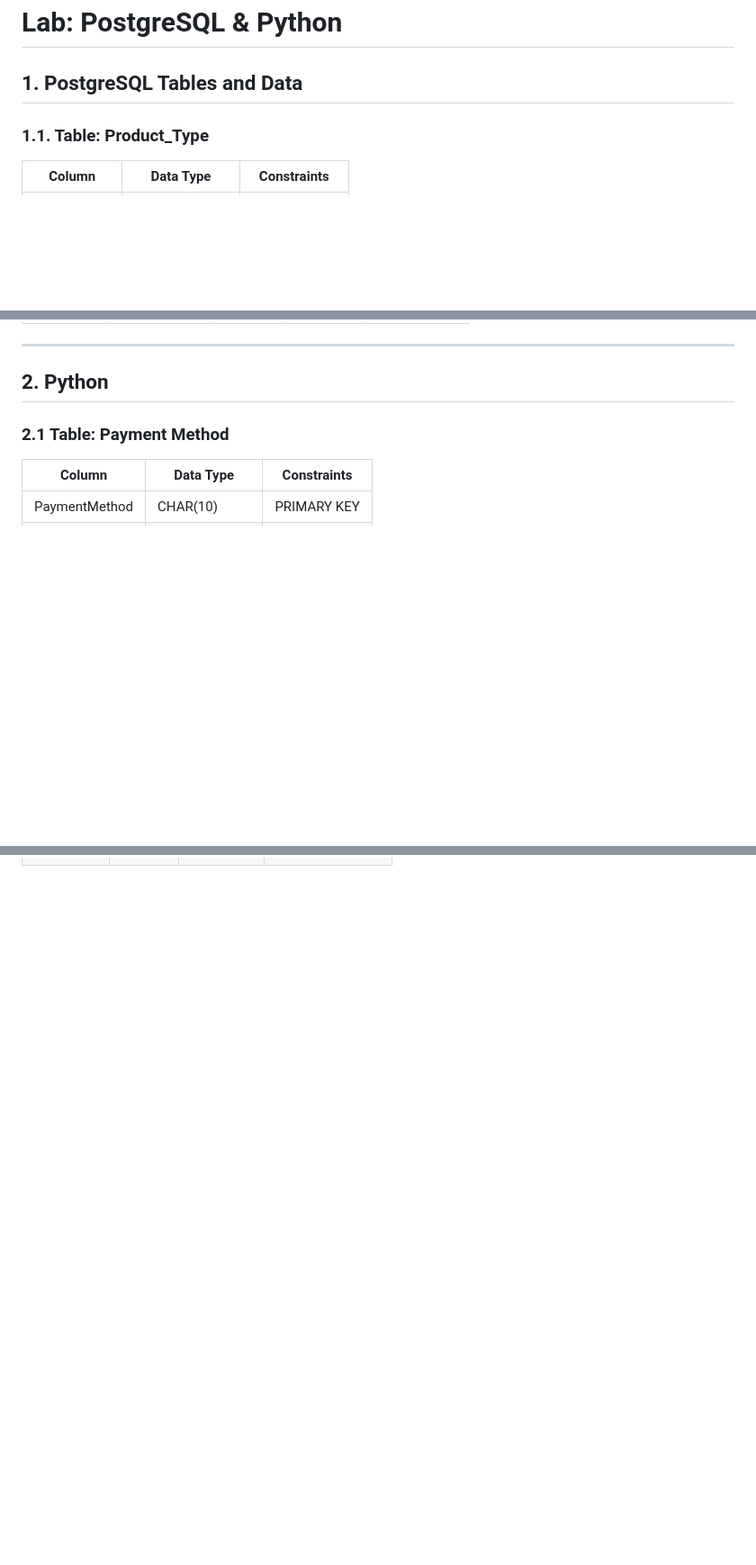
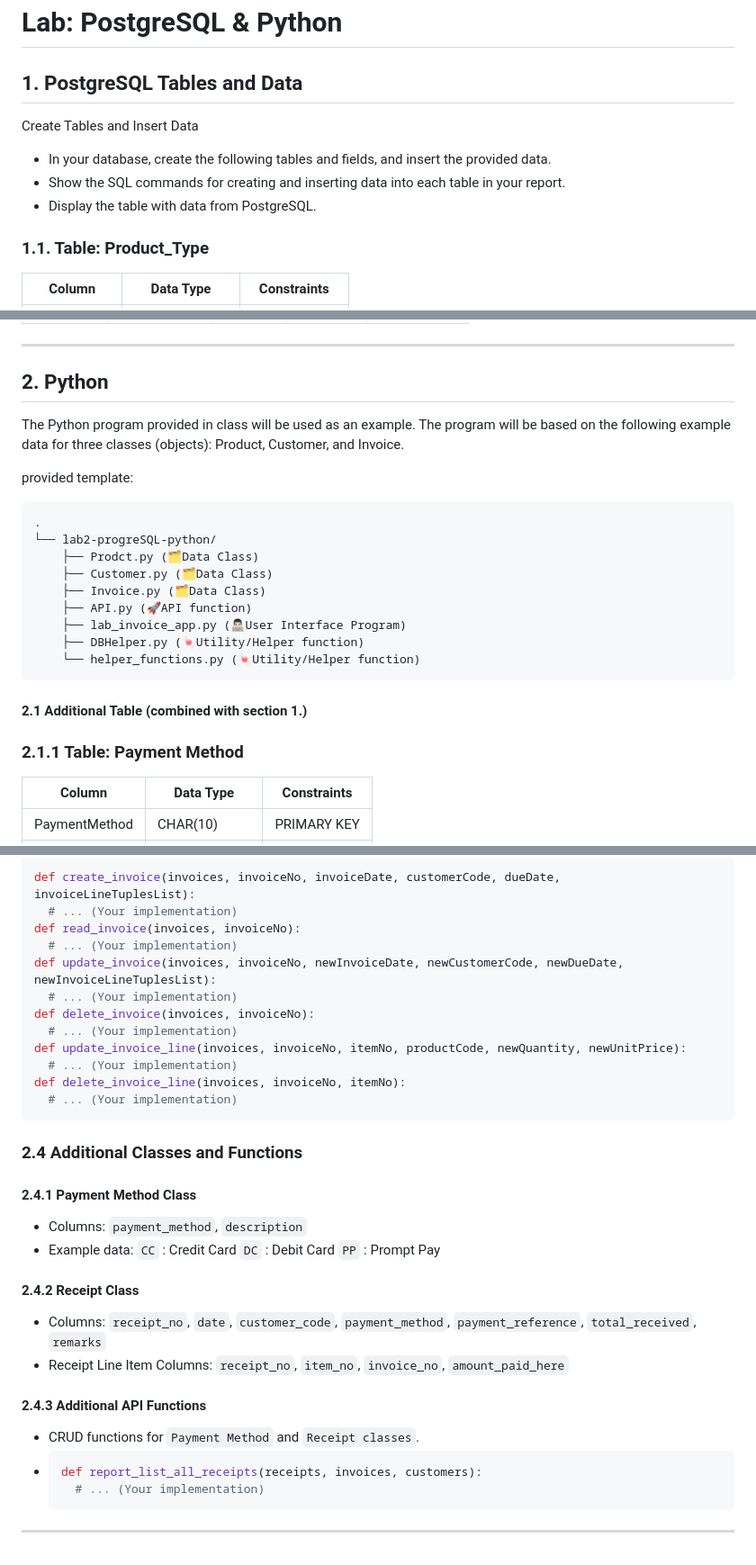
Before and after one commit to ChotanansubSoph/CPE393-Summer-2023, a Markdown page: 19JUN2024-PostgreSQL-Python/README.md, 3 parts joined by grey strips. Shown: that part at 90% size. GitHub-like rendering; blank space fills up the shorter version.

Commit message:
📝Update README.md

````diff
--- a/19JUN2024-PostgreSQL-Python/README.md
+++ b/19JUN2024-PostgreSQL-Python/README.md
@@ -1,6 +1,12 @@
 # Lab: PostgreSQL & Python
 
 ## 1. PostgreSQL Tables and Data
+
+Create Tables and Insert Data
+
+- In your database, create the following tables and fields, and insert the provided data.
+- Show the SQL commands for creating and inserting data into each table in your report.
+- Display the table with data from PostgreSQL.
 
 ### 1.1. Table: Product_Type
 
@@ -92,7 +98,25 @@
 
 ## 2. Python
 
-### 2.1 Table: Payment Method
+The Python program provided in class will be used as an example. The program will be based on the following example data for three classes (objects): Product, Customer, and Invoice.
+
+provided template:
+```
+.
+└── lab2-progreSQL-python/
+    ├── Prodct.py (🗂️Data Class)
+    ├── Customer.py (🗂️Data Class)
+    ├── Invoice.py (🗂️Data Class)
+    ├── API.py (🚀API function)
+    ├── lab_invoice_app.py (👨🏻‍💻User Interface Program)
+    ├── DBHelper.py (🍬Utility/Helper function)
+    └── helper_functions.py (🍬Utility/Helper function)
+```
+
+#### 2.1 Additional Table (combined with section 1.)
+
+
+### 2.1.1 Table: Payment Method
 
 | Column         | Data Type       | Constraints  |
 |----------------|-----------------|--------------|
@@ -144,0 +238,31 @@
+```python
+def create_invoice(invoices, invoiceNo, invoiceDate, customerCode, dueDate, invoiceLineTuplesList):
+  # ... (Your implementation)
+def read_invoice(invoices, invoiceNo):
+  # ... (Your implementation)
+def update_invoice(invoices, invoiceNo, newInvoiceDate, newCustomerCode, newDueDate, newInvoiceLineTuplesList):
+  # ... (Your implementation)
+def delete_invoice(invoices, invoiceNo):
+  # ... (Your implementation)
+def update_invoice_line(invoices, invoiceNo, itemNo, productCode, newQuantity, newUnitPrice):
+  # ... (Your implementation)
+def delete_invoice_line(invoices, invoiceNo, itemNo):
+  # ... (Your implementation)
+```
+
+### 2.4 Additional Classes and Functions
+#### 2.4.1 Payment Method Class
+- Columns: `payment_method`, `description`
+- Example data:
+  `CC` : Credit Card
+  `DC` : Debit Card
+  `PP` : Prompt Pay
+#### 2.4.2 Receipt Class
+- Columns: `receipt_no`, `date`, `customer_code`, `payment_method`, `payment_reference`, `total_received`, `remarks`
+- Receipt Line Item Columns: `receipt_no`, `item_no`, `invoice_no`, `amount_paid_here`
+#### 2.4.3 Additional API Functions
+- CRUD functions for `Payment Method` and `Receipt classes`.
+- ```python
+  def report_list_all_receipts(receipts, invoices, customers):
+    # ... (Your implementation)
+---
````
Also changed, not shown: other parts of 19JUN2024-PostgreSQL-Python/README.md (+71 -2 lines).
